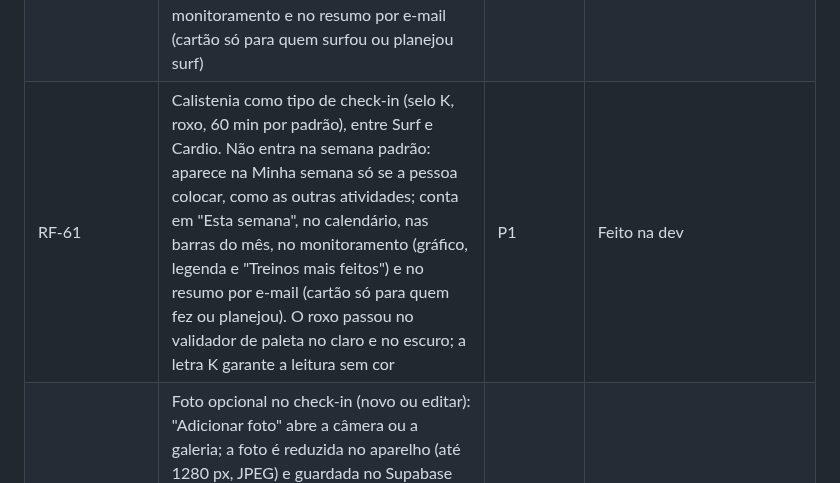
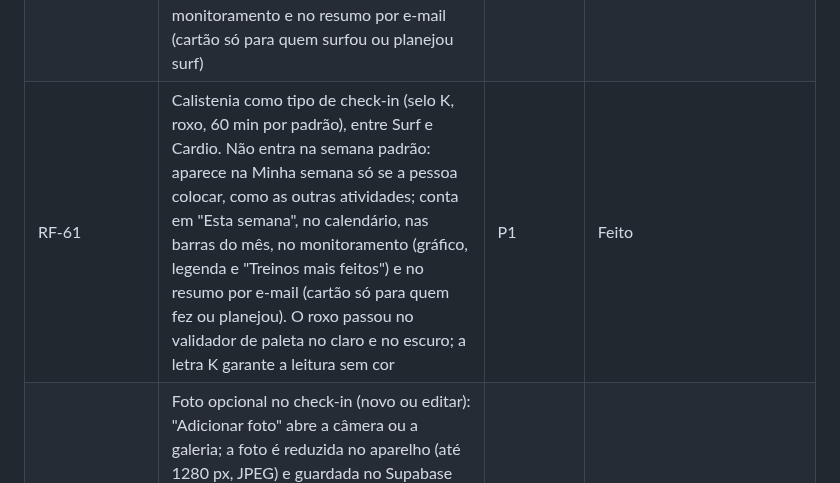
Before and after one commit to marcelobauer89/App-Treino, a Markdown page: docs/PRD.md, the part around the change. Rendered like a GitHub page.

Commit message:
PRD: Calistenia (RF-61) em produção
Co-Authored-By: Claude Opus 5.5 <noreply@anthropic.com>
Claude-Session: https://claude.ai/code/session_018VReHucFKGxxugdxRtF7Ms

```diff
--- a/docs/PRD.md
+++ b/docs/PRD.md
@@ -169,7 +169,7 @@ São 58 requisitos em 11 grupos; os marcados P0 bloqueiam o lançamento do MVP.
 | RF-60 | Vídeos liberados por usuário: no monitoramento, na ficha do usuário (aba Usuários), "Liberar vídeos" / "Tirar vídeos" (função `admin_liberar_videos`); a tabela mostra a etiqueta "Vídeos" em quem está liberado. O app recebe os vídeos pela função `meus_videos()`, que só devolve a lista para a própria pessoa liberada; a tabela `videos_exercicios` não é lida pela API e a lista não fica no código nem no repositório. Sem liberação (padrão), os exercícios aparecem sem vídeo | P1 | Feito |
 | RF-51 | Muay Thai como tipo de check-in (selo M, amarelo, 60 min por padrão) e atividade da Minha semana: marca o dia como feito, conta em "Esta semana", no calendário, nas barras do mês, no painel de monitoramento e no resumo por e-mail (cartão só para quem fez ou planejou muay thai) | P1 | Feito |
 | RF-57 | Surf como tipo de check-in (selo S, magenta, 90 min por padrão), entre Muay Thai e Cardio. Não entra na semana padrão: aparece na Minha semana só se a pessoa colocar, como as outras atividades. Conta em "Esta semana" (como extra quando não está no plano), no calendário, nas barras do mês, no painel de monitoramento e no resumo por e-mail (cartão só para quem surfou ou planejou surf) | P1 | Feito |
-| RF-61 | Calistenia como tipo de check-in (selo K, roxo, 60 min por padrão), entre Surf e Cardio. Não entra na semana padrão: aparece na Minha semana só se a pessoa colocar, como as outras atividades; conta em "Esta semana", no calendário, nas barras do mês, no monitoramento (gráfico, legenda e "Treinos mais feitos") e no resumo por e-mail (cartão só para quem fez ou planejou). O roxo passou no validador de paleta no claro e no escuro; a letra K garante a leitura sem cor | P1 | Feito na dev |
+| RF-61 | Calistenia como tipo de check-in (selo K, roxo, 60 min por padrão), entre Surf e Cardio. Não entra na semana padrão: aparece na Minha semana só se a pessoa colocar, como as outras atividades; conta em "Esta semana", no calendário, nas barras do mês, no monitoramento (gráfico, legenda e "Treinos mais feitos") e no resumo por e-mail (cartão só para quem fez ou planejou). O roxo passou no validador de paleta no claro e no escuro; a letra K garante a leitura sem cor | P1 | Feito |
 | RF-58 | Foto opcional no check-in (novo ou editar): "Adicionar foto" abre a câmera ou a galeria; a foto é reduzida no aparelho (até 1280 px, JPEG) e guardada no Supabase Storage (bucket privado `fotos-checkin`). Só quem postou vê a foto: prévia no formulário (Trocar, Remover), miniatura no detalhe do check-in no Dashboard (ícone de câmera na linha) e tela cheia ao tocar; o painel nunca mostra fotos. Remover, excluir o check-in ou a conta apaga o arquivo; se o envio falhar, o check-in fica salvo com aviso | P2 | Feito |
 | RF-52 | Tela Você em lista, como os Ajustes do celular: cartão do perfil (foto, nome, e-mail) que abre Dados pessoais; grupos com ícone, nome, valor atual e seta (Meus treinos, Minha semana; Aparência, Notificações, Privacidade; Sair da conta em vermelho). Cada opção abre a própria tela (#voce/…) com "‹ Você" para voltar; o voltar do navegador também funciona | P1 | Feito |
 | RF-53 | Excluir conta: em Você, "Excluir conta" abre uma confirmação amigável que lista o que se perde (check-ins, pesos e recordes, treinos e semana, foto e preferências, resumo por e-mail), avisa que não dá para desfazer, sugere sair ou desligar o resumo para quem só quer um tempo e exige marcar "Entendi" antes do botão vermelho. No monitoramento, cada usuário tem uma lixeira que abre a mesma confirmação, com o nome da pessoa; o administrador não exclui a própria conta nem a de outro administrador. Tudo é apagado em cascata pelo banco (funções `excluir_conta()` e `admin_excluir_usuario()`) | P1 | Feito |
```
